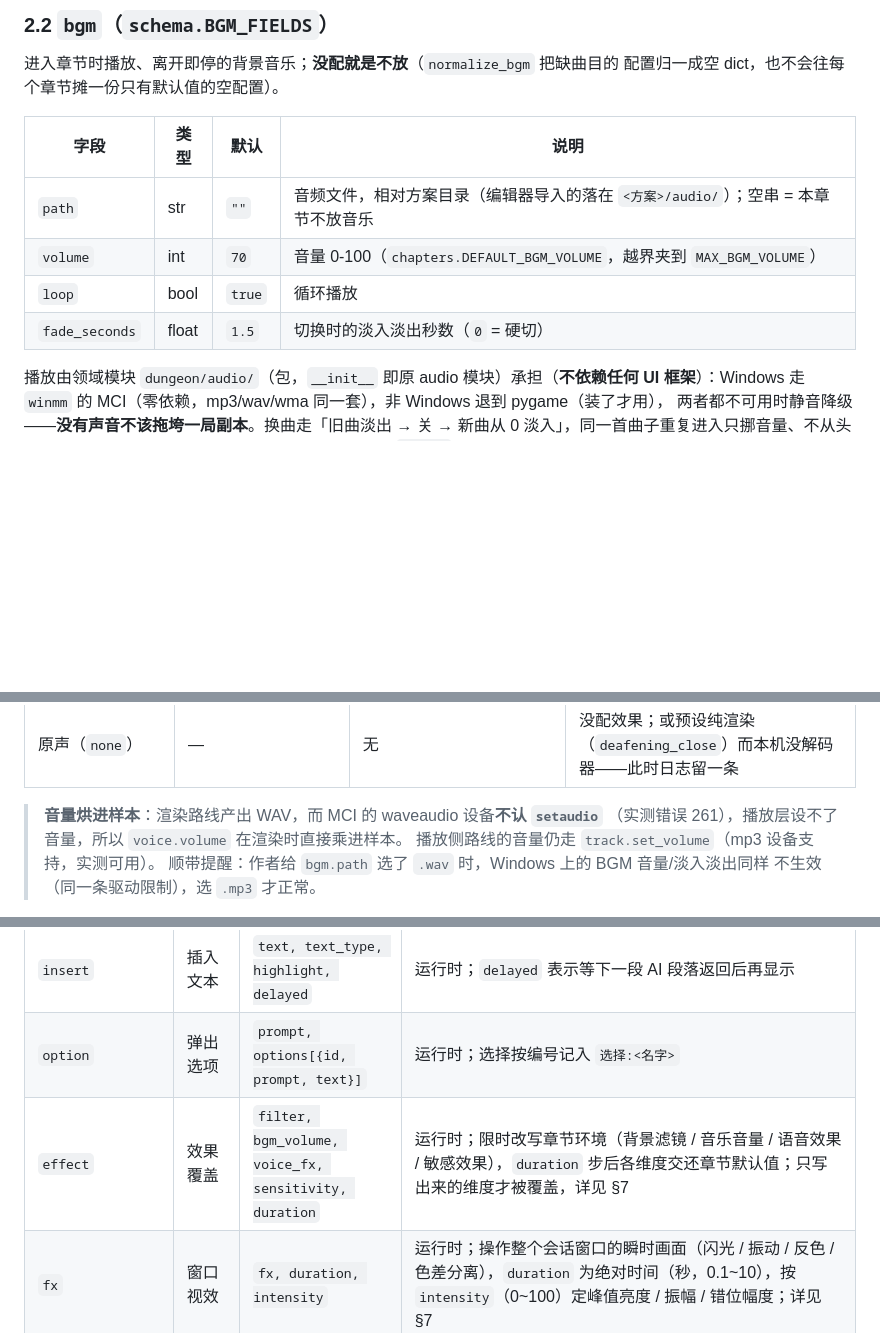
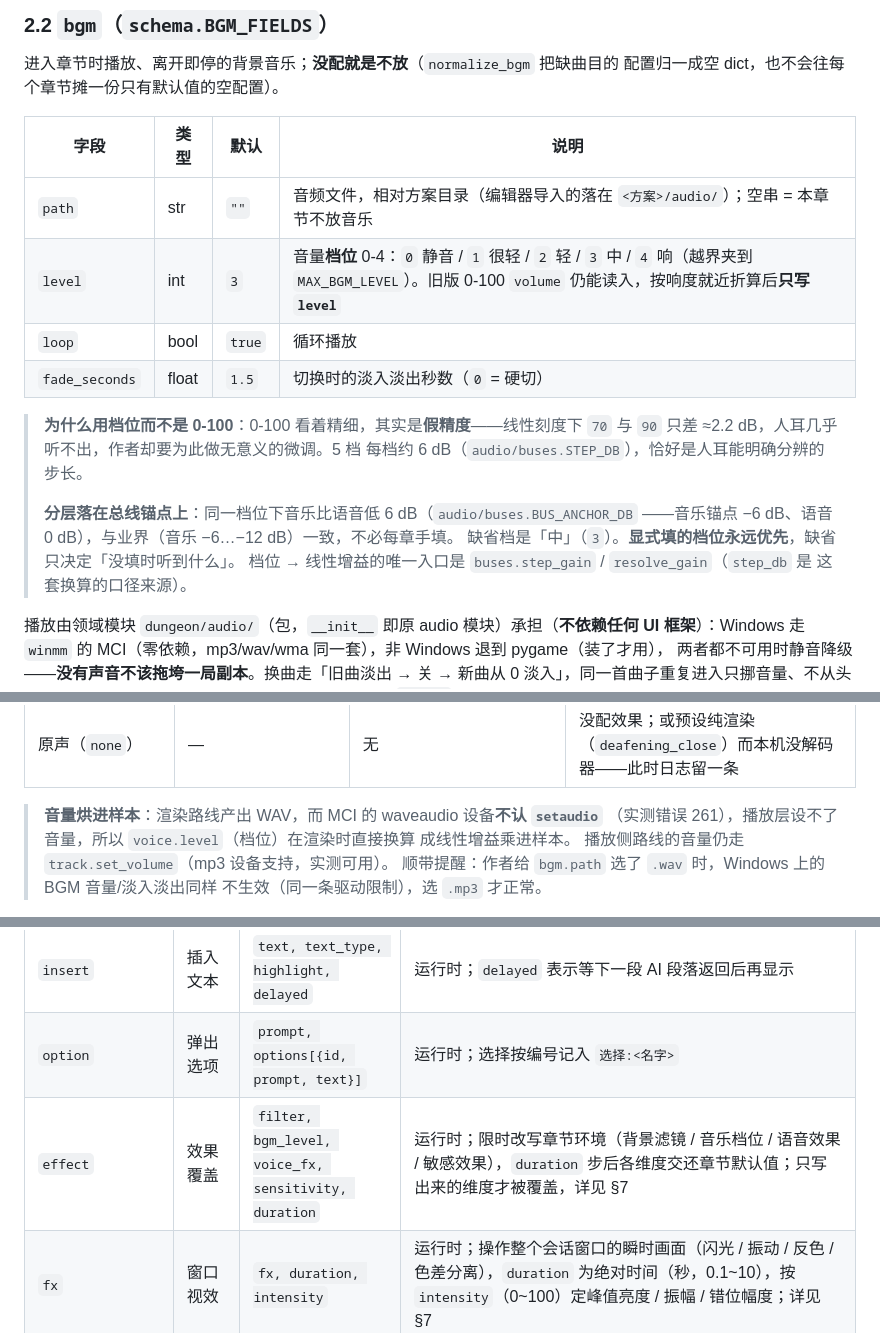
Before and after one commit to j71408028-netizen/GiantessGenerator, a Markdown page: docs/Dungeon/script.md, 3 parts joined by grey strips. GitHub-like rendering; blank space fills up the shorter version.

Commit message:
docs(dungeon): 同步音量档位口径
- architecture.md：buses.py 模块地图由 DEFAULT_DB_LEVELS 方案改为档位模型
  （STEPS / STEP_DB / BUS_ANCHOR_DB / step_gain）
- script.md：bgm 与 voice 字段表 volume 改为 level 并说明档位阶梯；效果覆盖
  键 bgm_volume 改为 bgm_level；删除分层缺省的旧描述，改述总线锚点

```diff
--- a/docs/Dungeon/script.md
+++ b/docs/Dungeon/script.md
@@ -71,9 +71,19 @@
 | 字段 | 类型 | 默认 | 说明 |
 |---|---|---|---|
 | `path` | str | `""` | 音频文件，相对方案目录（编辑器导入的落在 `<方案>/audio/`）；空串 = 本章节不放音乐 |
-| `volume` | int | `70` | 音量 0-100（`chapters.DEFAULT_BGM_VOLUME`，越界夹到 `MAX_BGM_VOLUME`） |
+| `level` | int | `3` | 音量**档位** 0-4：`0` 静音 / `1` 很轻 / `2` 轻 / `3` 中 / `4` 响（越界夹到 `MAX_BGM_LEVEL`）。旧版 0-100 `volume` 仍能读入，按响度就近折算后**只写 `level`** |
 | `loop` | bool | `true` | 循环播放 |
 | `fade_seconds` | float | `1.5` | 切换时的淡入淡出秒数（`0` = 硬切） |
+
+> **为什么用档位而不是 0-100**：0-100 看着精细，其实是**假精度**——线性刻度下
+> `70` 与 `90` 只差 ≈2.2 dB，人耳几乎听不出，作者却要为此做无意义的微调。5 档
+> 每档约 6 dB（`audio/buses.STEP_DB`），恰好是人耳能明确分辨的步长。
+>
+> **分层落在总线锚点上**：同一档位下音乐比语音低 6 dB（`audio/buses.BUS_ANCHOR_DB`
+> ——音乐锚点 −6 dB、语音 0 dB），与业界（音乐 −6…−12 dB）一致，不必每章手填。
+> 缺省档是「中」（`3`）。**显式填的档位永远优先**，缺省只决定「没填时听到什么」。
+> 档位 → 线性增益的唯一入口是 `buses.step_gain` / `resolve_gain`（`step_db` 是
+> 这套换算的口径来源）。
 
 播放由领域模块 `dungeon/audio/`（包，`__init__` 即原 audio 模块）承担（**不依赖任何 UI 框架**）：Windows 走
 `winmm` 的 MCI（零依赖，mp3/wav/wma 同一套），非 Windows 退到 pygame（装了才用），
@@ -152,7 +162,8 @@ MCI 的坑：`play <alias> repeat` 只有 mpegvideo（mp3 等）认，waveaudio
 | 原声（`none`） | — | 无 | 没配效果；或预设纯渲染（`deafening_close`）而本机没解码器——此时日志留一条 |
 
 > **音量烘进样本**：渲染路线产出 WAV，而 MCI 的 waveaudio 设备**不认 `setaudio`**
-> （实测错误 261），播放层设不了音量，所以 `voice.volume` 在渲染时直接乘进样本。
+> （实测错误 261），播放层设不了音量，所以 `voice.level`（档位）在渲染时直接换算
+> 成线性增益乘进样本。
 > 播放侧路线的音量仍走 `track.set_volume`（mp3 设备支持，实测可用）。
 > 顺带提醒：作者给 `bgm.path` 选了 `.wav` 时，Windows 上的 BGM 音量/淡入淡出同样
 > 不生效（同一条驱动限制），选 `.mp3` 才正常。
@@ -237,7 +248,7 @@ MCI 的坑：`play <alias> repeat` 只有 mpegvideo（mp3 等）认，waveaudio
 |---|---|---|---|
 | `insert` | 插入文本 | `text, text_type, highlight, delayed` | 运行时；`delayed` 表示等下一段 AI 段落返回后再显示 |
 | `option` | 弹出选项 | `prompt, options[{id, prompt, text}]` | 运行时；选择按编号记入 `选择:<名字>` |
-| `effect` | 效果覆盖 | `filter, bgm_volume, voice_fx, sensitivity, duration` | 运行时；限时改写章节环境（背景滤镜 / 音乐音量 / 语音效果 / 敏感效果），`duration` 步后各维度交还章节默认值；只写出来的维度才被覆盖，详见 §7 |
+| `effect` | 效果覆盖 | `filter, bgm_level, voice_fx, sensitivity, duration` | 运行时；限时改写章节环境（背景滤镜 / 音乐档位 / 语音效果 / 敏感效果），`duration` 步后各维度交还章节默认值；只写出来的维度才被覆盖，详见 §7 |
 | `fx` | 窗口视效 | `fx, duration, intensity` | 运行时；操作整个会话窗口的瞬时画面（闪光 / 振动 / 反色 / 色差分离），`duration` 为绝对时间（秒，0.1~10），按 `intensity`（0~100）定峰值亮度 / 振幅 / 错位幅度；详见 §7 |
 | `goto` | 跳转章节 | `chapter`（空串 = 离开章节） | 运行时；进入目标章节，应用其背景与持续敏感效果 |
 | `mini_game` | 小游戏挑战 | `game, target_level, win_goto, lose_goto` | 运行时；按包 manifest 的 `backend` 分派：`py` → 会话窗口内覆盖层舞台（`dungeon/window/minigame/`，ESC=无结果中止），`web` → 子进程 pywebview 独立窗口；步进暂停，结果经 `finish(won, result)` 回传后按 `win_goto`/`lose_goto` 跳转（空串=原地继续），无结果=原地继续。结果随触发器记录落盘，回放不进游戏直接复现 |
```
Also changed, not shown: other parts of docs/Dungeon/script.md (+2 -2 lines), docs/Dungeon/architecture.md (+2 -2 lines).
